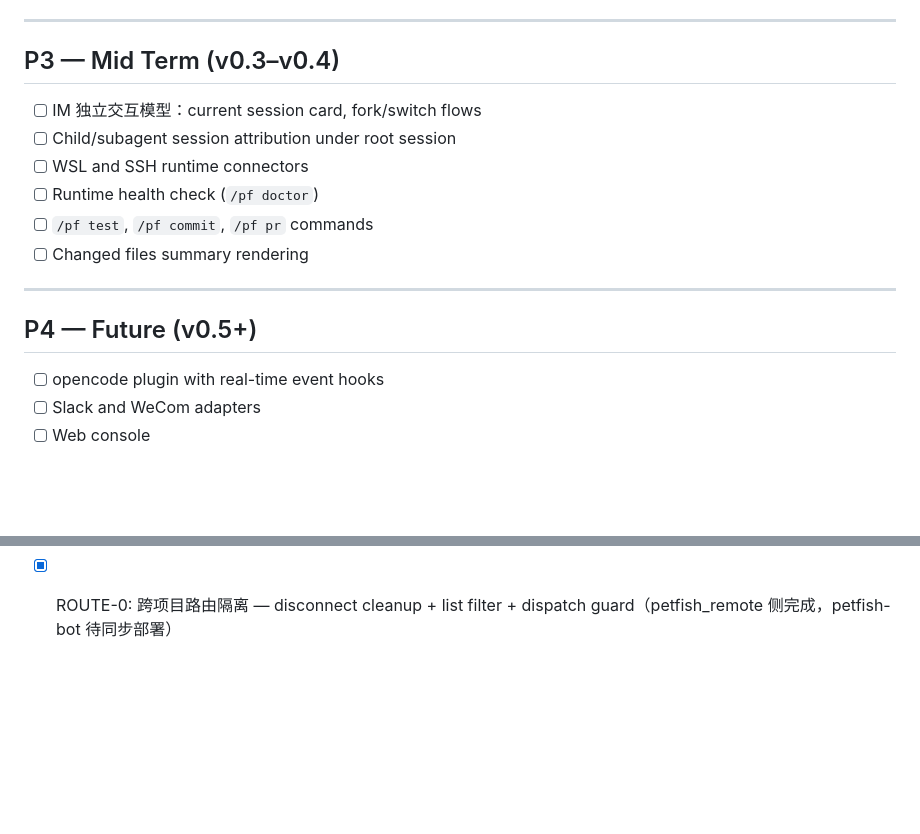
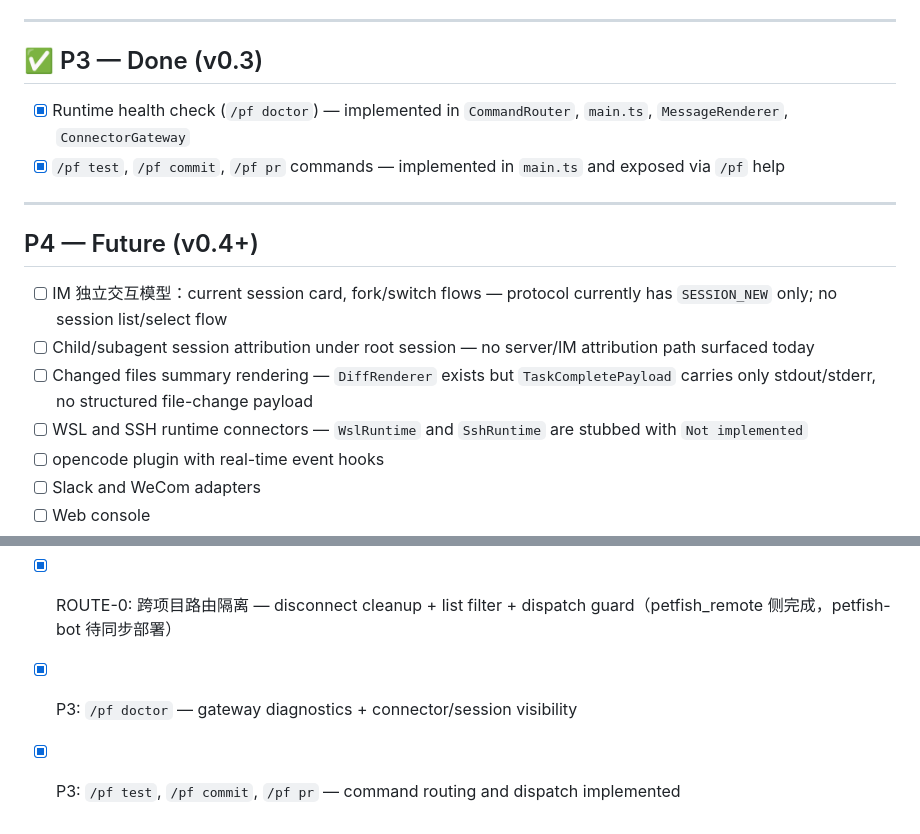
Before and after one commit to kylecui/petfish_remote, a Markdown page: tasks/backlog.md, 2 parts joined by grey strips. Rendered like a GitHub page; blank space fills up the shorter version.

Commit message:
docs: mark P3 complete and defer remaining items
Ultraworked with [Sisyphus](https://github.com/code-yeongyu/oh-my-openagent)

Co-authored-by: Sisyphus <clio-agent@sisyphuslabs.ai>

```diff
--- a/tasks/backlog.md
+++ b/tasks/backlog.md
@@ -135,19 +135,19 @@
 
 ---
 
-## P3 — Mid Term (v0.3–v0.4)
+## ✅ P3 — Done (v0.3)
 
-- [ ] IM 独立交互模型：current session card, fork/switch flows
-- [ ] Child/subagent session attribution under root session
-- [ ] WSL and SSH runtime connectors
-- [ ] Runtime health check (`/pf doctor`)
-- [ ] `/pf test`, `/pf commit`, `/pf pr` commands
-- [ ] Changed files summary rendering
+- [x] Runtime health check (`/pf doctor`) — implemented in `CommandRouter`, `main.ts`, `MessageRenderer`, `ConnectorGateway`
+- [x] `/pf test`, `/pf commit`, `/pf pr` commands — implemented in `main.ts` and exposed via `/pf` help
 
 ---
 
-## P4 — Future (v0.5+)
+## P4 — Future (v0.4+)
 
+- [ ] IM 独立交互模型：current session card, fork/switch flows — protocol currently has `SESSION_NEW` only; no session list/select flow
+- [ ] Child/subagent session attribution under root session — no server/IM attribution path surfaced today
+- [ ] Changed files summary rendering — `DiffRenderer` exists but `TaskCompletePayload` carries only stdout/stderr, no structured file-change payload
+- [ ] WSL and SSH runtime connectors — `WslRuntime` and `SshRuntime` are stubbed with `Not implemented`
 - [ ] opencode plugin with real-time event hooks
 - [ ] Slack and WeCom adapters
 - [ ] Web console
@@ -173,3 +173,5 @@
 - [x] STAB-2: 显式 root-session 绑定 + TUI 回复泄漏修复
 - [x] STAB-3: SSE 驱动 busy 状态替换 HTTP 轮询
 - [x] ROUTE-0: 跨项目路由隔离 — disconnect cleanup + list filter + dispatch guard（petfish_remote 侧完成，petfish-bot 待同步部署）
+- [x] P3: `/pf doctor` — gateway diagnostics + connector/session visibility
+- [x] P3: `/pf test`, `/pf commit`, `/pf pr` — command routing and dispatch implemented
```
